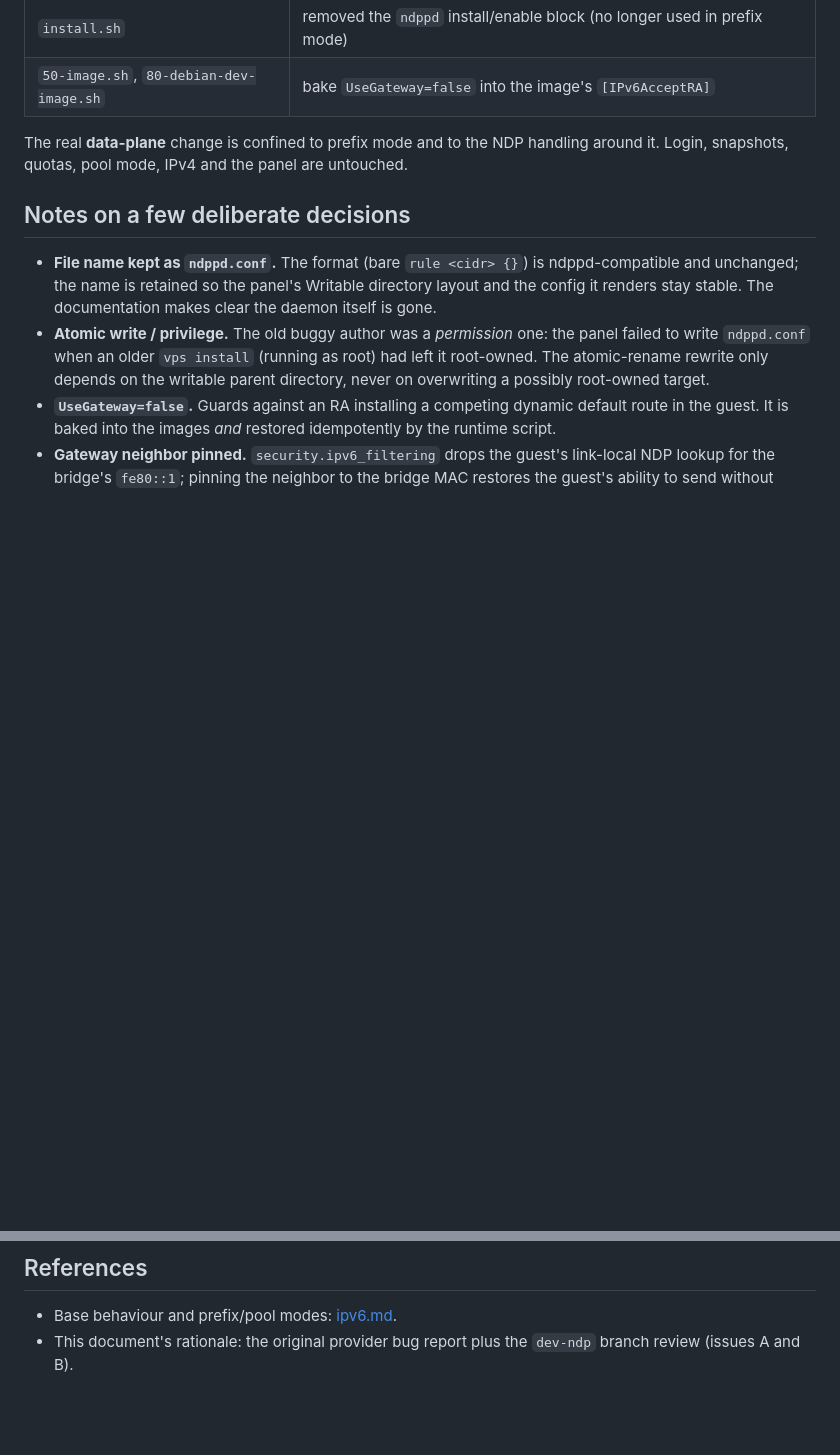
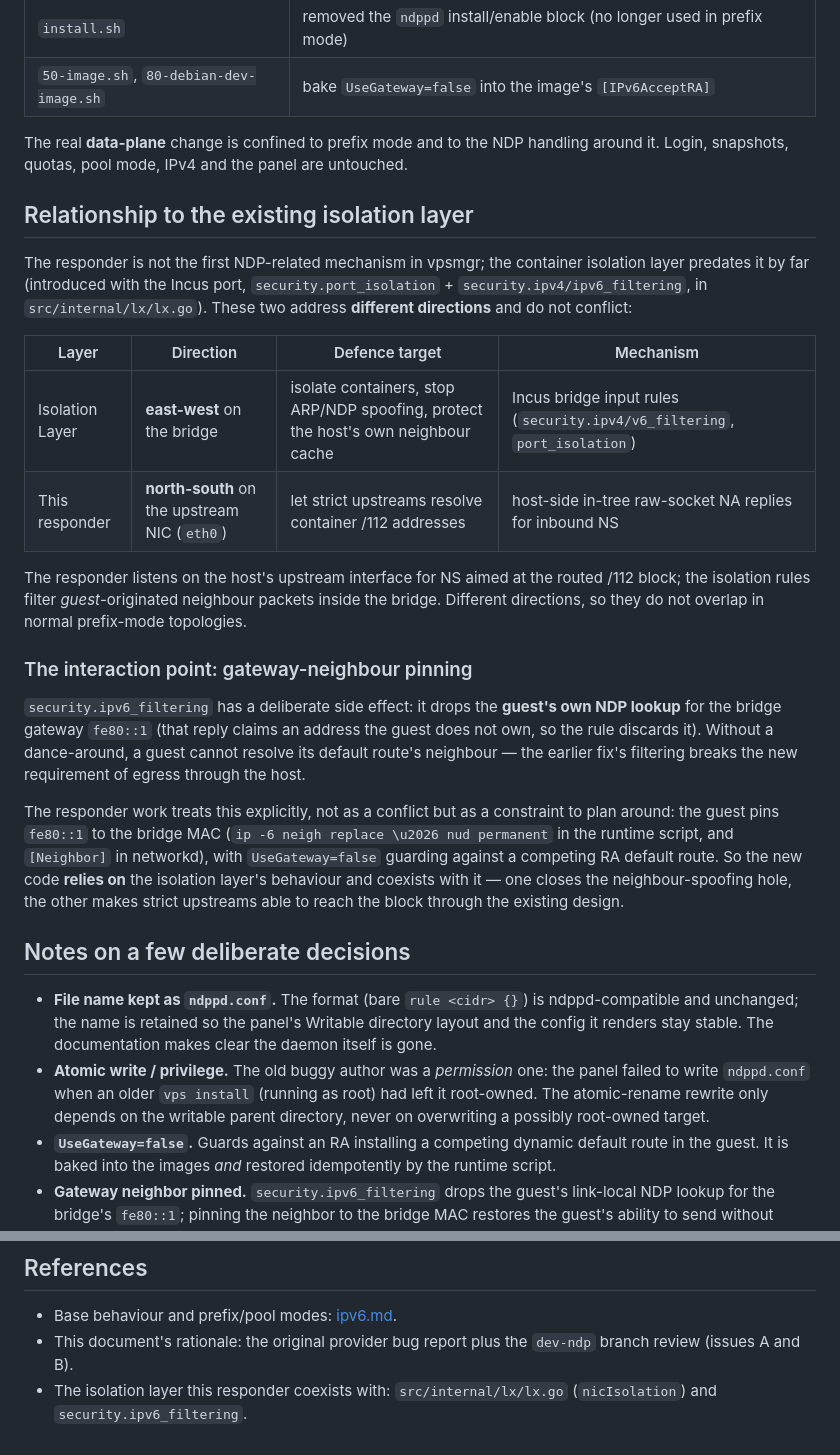
Before and after one commit to bluebluesoda/vpsmgr, a Markdown page: docs/ipv6-ndp-responder.md, 2 parts joined by grey strips. Rendered like a GitHub page; blank space fills up the shorter version.

Commit message:
docs: note how the NDP responder coexists with the isolation layer
Clarify that security.port_isolation + ipv4/ipv6_filtering gate east-west
traffic on the bridge while the responder handles north-south NA replies on
the upstream NIC, and document the gateway-neighbour pinning that plans
around the isolation filter's deliberate side effect on fe80::1 NDP.

Generated with Codebuff 🤖
Co-Authored-By: Codebuff <noreply@codebuff.com>

```diff
--- a/docs/ipv6-ndp-responder.md
+++ b/docs/ipv6-ndp-responder.md
@@ -118,6 +118,40 @@ The real **data-plane** change is confined to prefix mode and to the NDP
 handling around it. Login, snapshots, quotas, pool mode, IPv4 and the panel are
 untouched.
 
+## Relationship to the existing isolation layer
+
+The responder is not the first NDP-related mechanism in vpsmgr; the container
+isolation layer predates it by far (introduced with the Incus port,
+`security.port_isolation` + `security.ipv4/ipv6_filtering`, in
+`src/internal/lx/lx.go`). These two address **different directions** and do not
+conflict:
+
+| Layer | Direction | Defence target | Mechanism |
+|---|---|---|---|
+| Isolation Layer | **east-west** on the bridge | isolate containers, stop ARP/NDP spoofing, protect the host's own neighbour cache | Incus bridge input rules (`security.ipv4/v6_filtering`, `port_isolation`) |
+| This responder | **north-south** on the upstream NIC (`eth0`) | let strict upstreams resolve container /112 addresses | host-side in-tree raw-socket NA replies for inbound NS |
+
+The responder listens on the host's upstream interface for NS aimed at the
+routed /112 block; the isolation rules filter *guest*-originated neighbour
+packets inside the bridge. Different directions, so they do not overlap in
+normal prefix-mode topologies.
+
+### The interaction point: gateway-neighbour pinning
+
+`security.ipv6_filtering` has a deliberate side effect: it drops the **guest's
+own NDP lookup** for the bridge gateway `fe80::1` (that reply claims an address
+the guest does not own, so the rule discards it). Without a dance-around, a
+guest cannot resolve its default route's neighbour — the earlier fix's
+filtering breaks the new requirement of egress through the host.
+
+The responder work treats this explicitly, not as a conflict but as a
+constraint to plan around: the guest pins `fe80::1` to the bridge MAC (`ip -6
+neigh replace \u2026 nud permanent` in the runtime script, and `[Neighbor]` in
+networkd), with `UseGateway=false` guarding against a competing RA default
+route. So the new code **relies on** the isolation layer's behaviour and
+coexists with it — one closes the neighbour-spoofing hole, the other makes
+strict upstreams able to reach the block through the existing design.
+
 ## Notes on a few deliberate decisions
 
 - **File name kept as `ndppd.conf`.** The format (bare `rule <cidr> {}`) is
@@ -171,3 +205,5 @@ routed prefix:
 - Base behaviour and prefix/pool modes: [ipv6.md](ipv6.md).
 - This document's rationale: the original provider bug report plus the
   `dev-ndp` branch review (issues A and B).
+- The isolation layer this responder coexists with: `src/internal/lx/lx.go`
+  (`nicIsolation`) and `security.ipv6_filtering`.
```
